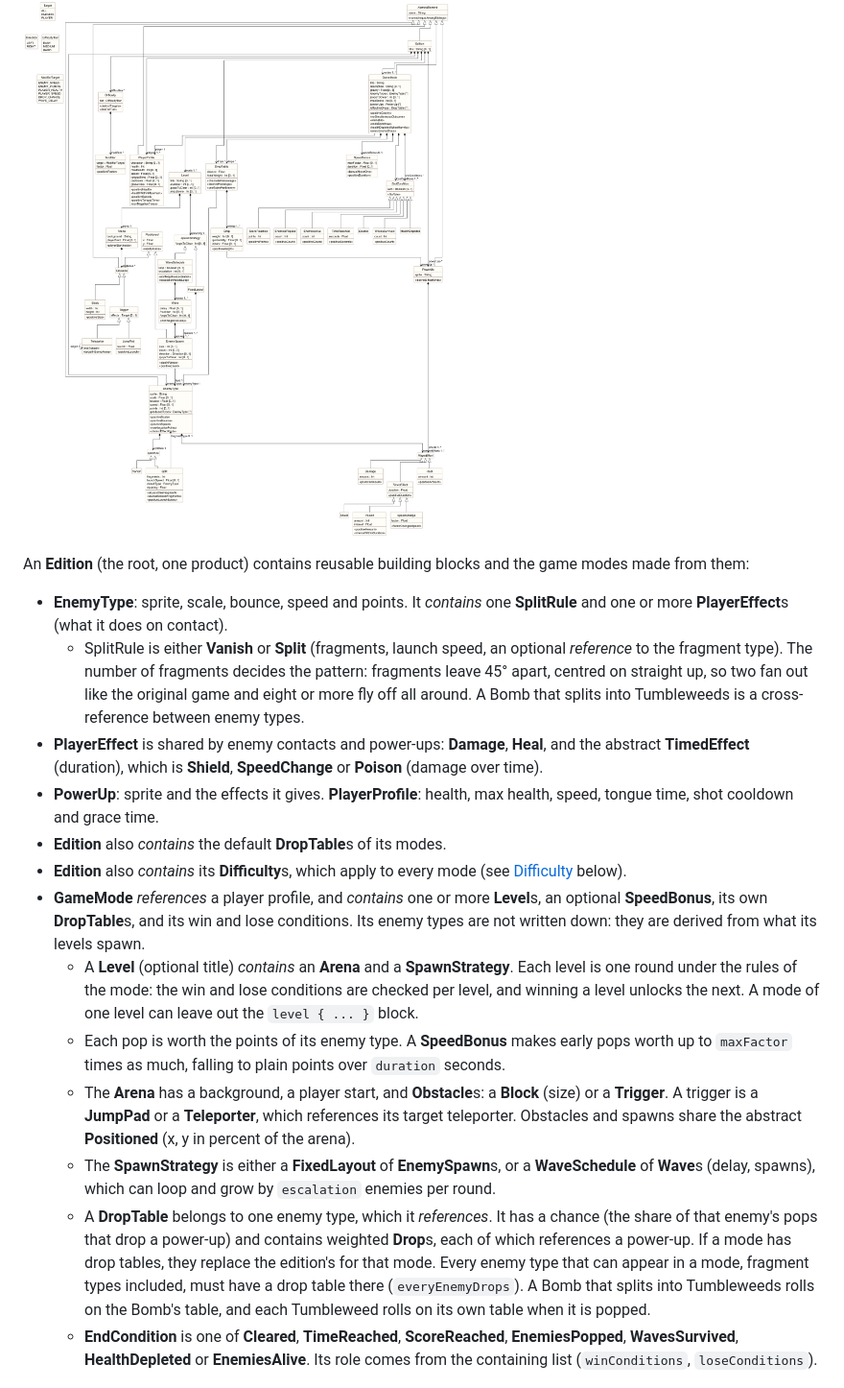
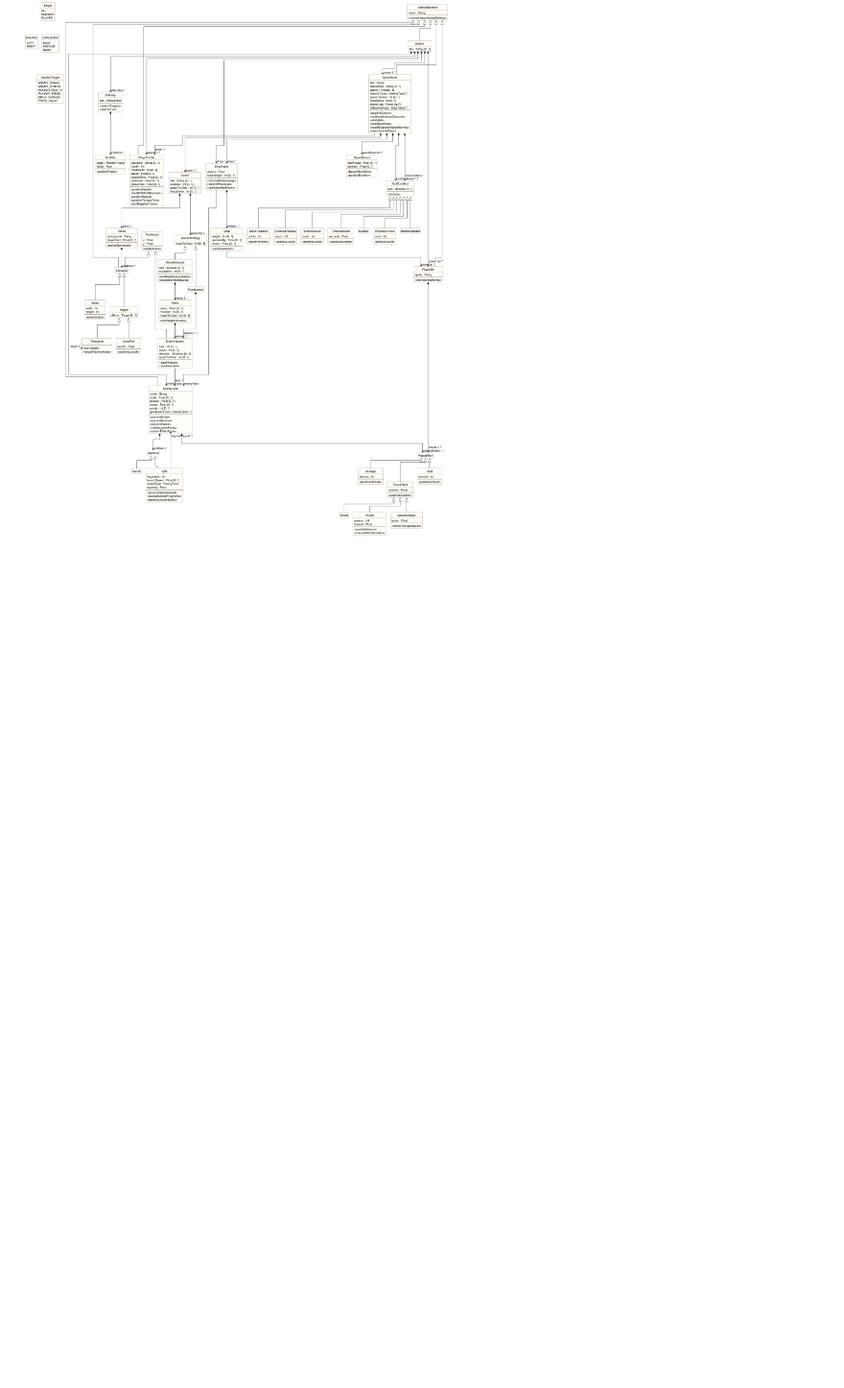
Before and after one commit to mnemarius/RangoUnchainedMDD, a Markdown page: README.md, the part around one of its changes. Shown at 96% size. Drawn GitHub-style; blank space fills up the shorter version.

```diff
--- a/README.md
+++ b/README.md
@@ -113,42 +74,3 @@ To install only the editor, use the update site in
 
 ![Class diagram of the metamodel](docs/metamodel.png)
 
-An **Edition** (the root, one product) contains reusable building blocks and the game modes made from
-them:
-
-- **EnemyType**: sprite, scale, bounce, speed and points. It *contains* one **SplitRule** and one or
-  more **PlayerEffect**s (what it does on contact).
-  - SplitRule is either **Vanish** or **Split** (fragments, launch speed, an optional *reference* to
-    the fragment type). The number of fragments decides the pattern: fragments leave 45° apart,
-    centred on straight up, so two fan out like the original game and eight or more fly off all
-    around. A Bomb that splits into Tumbleweeds is a cross-reference between enemy types.
-- **PlayerEffect** is shared by enemy contacts and power-ups: **Damage**, **Heal**, and the abstract
-  **TimedEffect** (duration), which is **Shield**, **SpeedChange** or **Poison** (damage over time).
-- **PowerUp**: sprite and the effects it gives. **PlayerProfile**: health, max health, speed, tongue
-  time, shot cooldown and grace time.
-- **Edition** also *contains* the default **DropTable**s of its modes.
-- **Edition** also *contains* its **Difficulty**s, which apply to every mode (see
-  [Difficulty](#difficulty) below).
-- **GameMode** *references* a player profile, and *contains* one or more **Level**s, an optional
-  **SpeedBonus**, its own **DropTable**s, and its win and lose conditions. Its enemy types are not
-  written down: they are derived from what its levels spawn.
-  - A **Level** (optional title) *contains* an **Arena** and a **SpawnStrategy**. Each level is one
-    round under the rules of the mode: the win and lose conditions are checked per level, and winning
-    a level unlocks the next. A mode of one level can leave out the `level { ... }` block.
-  - Each pop is worth the points of its enemy type. A **SpeedBonus** makes early pops worth up to
-    `maxFactor` times as much, falling to plain points over `duration` seconds.
-  - The **Arena** has a background, a player start, and **Obstacle**s: a **Block** (size) or a
-    **Trigger**. A trigger is a **JumpPad** or a **Teleporter**, which references its target
-    teleporter. Obstacles and spawns share the abstract **Positioned** (x, y in percent of the arena).
-  - The **SpawnStrategy** is either a **FixedLayout** of **EnemySpawn**s, or a **WaveSchedule** of
-    **Wave**s (delay, spawns), which can loop and grow by `escalation` enemies per round.
-  - A **DropTable** belongs to one enemy type, which it *references*. It has a chance (the share of
-    that enemy's pops that drop a power-up) and contains weighted **Drop**s, each of which
-    references a power-up. If a mode has drop tables, they replace the edition's for that mode.
-    Every enemy type that can appear in a mode, fragment types included, must have a drop table
-    there (`everyEnemyDrops`). A Bomb that splits into Tumbleweeds rolls on the Bomb's table, and
-    each Tumbleweed rolls on its own table when it is popped.
-  - **EndCondition** is one of **Cleared**, **TimeReached**, **ScoreReached**, **EnemiesPopped**,
-    **WavesSurvived**, **HealthDepleted** or **EnemiesAlive**. Its role comes from the containing
-    list (`winConditions`, `loseConditions`).
-
```
Also changed, not shown: other parts of README.md (+6 -68 lines).
